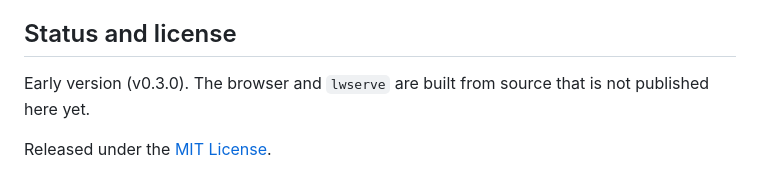
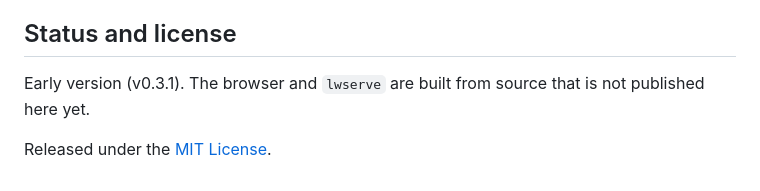
Before and after one commit to Luishae07/lightweb, a Markdown page: README.md, the part around the change. Rendered like a GitHub page.

Commit message:
README: version 0.3.1

```diff
--- a/README.md
+++ b/README.md
@@ -64,6 +64,6 @@ with `document_description_crawl = "..."`. Pages in the older `.lw` format work
 
 ## Status and license
 
-Early version (v0.3.0). The browser and `lwserve` are built from source that is not published here yet.
+Early version (v0.3.1). The browser and `lwserve` are built from source that is not published here yet.
 
 Released under the [MIT License](LICENSE).
```
